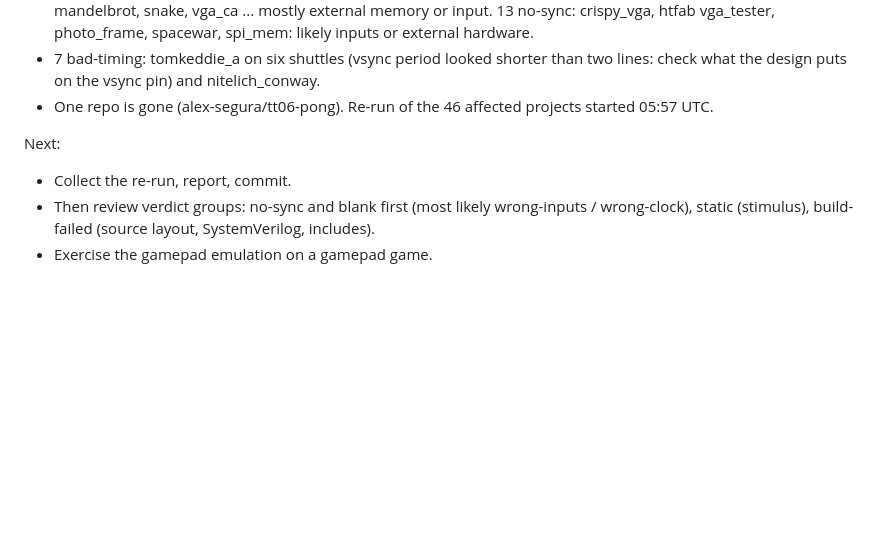
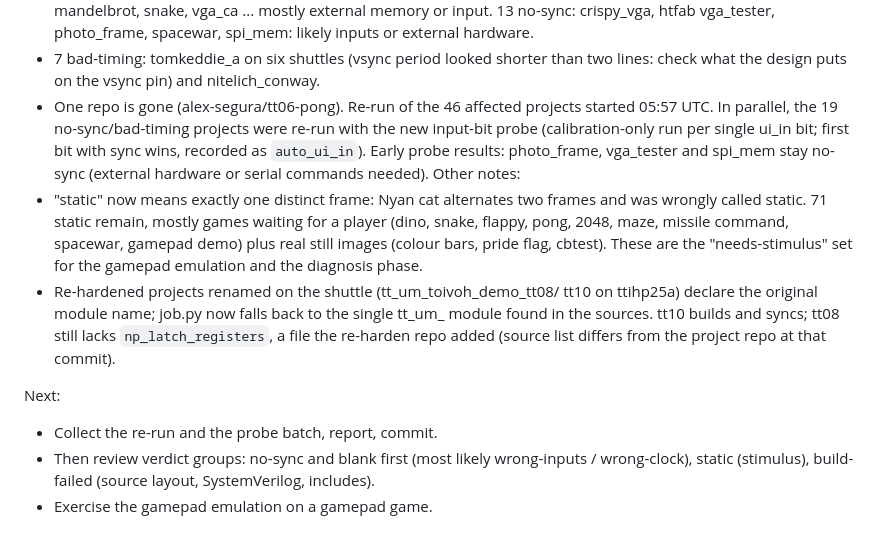
Before and after one commit to mithro/tinytapeout-vga-videos, a Markdown page: PROGRESS.md, the part around the change. Drawn GitHub-style; blank space fills up the shorter version.

Commit message:
Progress: probe batch, static rule, renamed re-hardens
Co-Authored-By: Claude Fable 5.1 <noreply@anthropic.com>
Claude-Session: https://claude.ai/code/session_018EKKNx38aXmv9Yq8iiwnZB

```diff
--- a/PROGRESS.md
+++ b/PROGRESS.md
@@ -93,10 +93,26 @@ Still open after the fixes (for the diagnosis phase):
   than two lines: check what the design puts on the vsync pin) and
   nitelich_conway.
 - One repo is gone (alex-segura/tt06-pong).
-Re-run of the 46 affected projects started 05:57 UTC.
+Re-run of the 46 affected projects started 05:57 UTC. In parallel, the 19
+no-sync/bad-timing projects were re-run with the new input-bit probe
+(calibration-only run per single ui_in bit; first bit with sync wins,
+recorded as `auto_ui_in`). Early probe results: photo_frame, vga_tester
+and spi_mem stay no-sync (external hardware or serial commands needed).
+Other notes:
+- "static" now means exactly one distinct frame: Nyan cat alternates two
+  frames and was wrongly called static. 71 static remain, mostly games
+  waiting for a player (dino, snake, flappy, pong, 2048, maze, missile
+  command, spacewar, gamepad demo) plus real still images (colour bars,
+  pride flag, cbtest). These are the "needs-stimulus" set for the gamepad
+  emulation and the diagnosis phase.
+- Re-hardened projects renamed on the shuttle (tt_um_toivoh_demo_tt08/
+  tt10 on ttihp25a) declare the original module name; job.py now falls
+  back to the single tt_um_ module found in the sources. tt10 builds and
+  syncs; tt08 still lacks `np_latch_registers`, a file the re-harden repo
+  added (source list differs from the project repo at that commit).
 
 Next:
-- Collect the re-run, report, commit.
+- Collect the re-run and the probe batch, report, commit.
 - Then review verdict groups: no-sync and blank first (most likely
   wrong-inputs / wrong-clock), static (stimulus), build-failed (source
   layout, SystemVerilog, includes).
```
